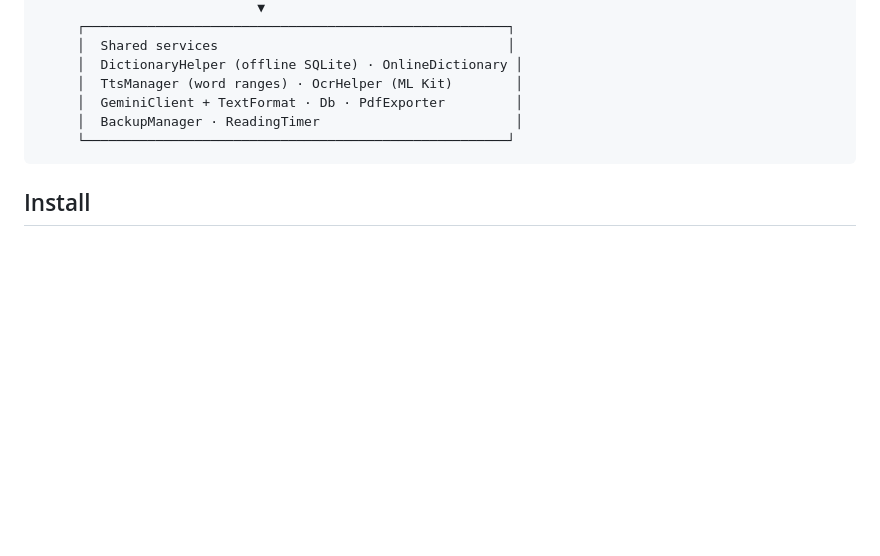
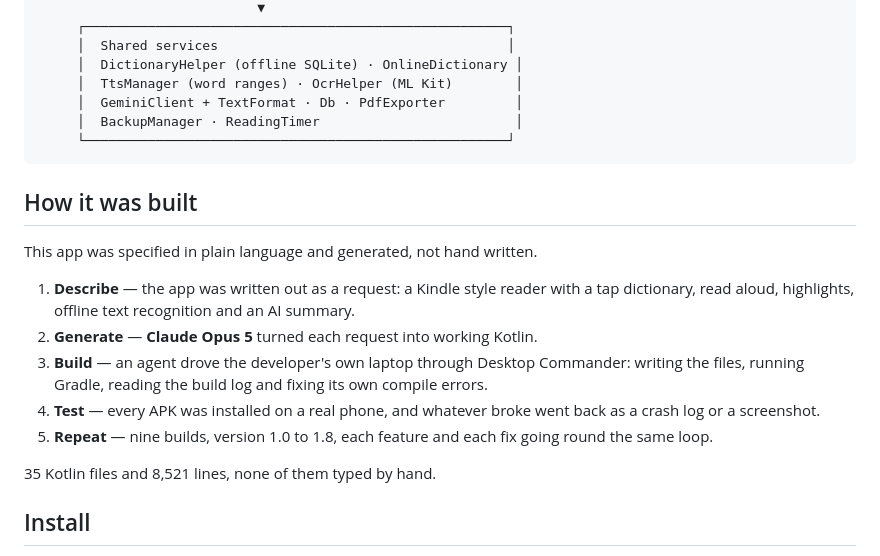
Before and after one commit to JH-Aali-7/aalis-reader, a Markdown page: README.md, the part around the change. GitHub-like rendering; blank space fills up the shorter version.

Commit message:
Document the prompt driven build process

````diff
--- a/README.md
+++ b/README.md
@@ -134,6 +134,21 @@ One reader that stays useful with the aeroplane mode on.
      └──────────────────────────────────────────────────────┘
 ```
 
+## How it was built
+
+This app was specified in plain language and generated, not hand written.
+
+1. **Describe** — the app was written out as a request: a Kindle style reader with a tap dictionary,
+   read aloud, highlights, offline text recognition and an AI summary.
+2. **Generate** — **Claude Opus 5** turned each request into working Kotlin.
+3. **Build** — an agent drove the developer's own laptop through Desktop Commander: writing the
+   files, running Gradle, reading the build log and fixing its own compile errors.
+4. **Test** — every APK was installed on a real phone, and whatever broke went back as a crash log
+   or a screenshot.
+5. **Repeat** — nine builds, version 1.0 to 1.8, each feature and each fix going round the same loop.
+
+35 Kotlin files and 8,521 lines, none of them typed by hand.
+
 ## Install
 
 1. Download **[AaliReader-v1.8-arm64.apk](https://github.com/JH-Aali-7/aalis-reader/raw/main/release/AaliReader-v1.8-arm64.apk)** (49 MB).
````
Also changed, not shown: docs/PRD.md (+5 -0 lines).
